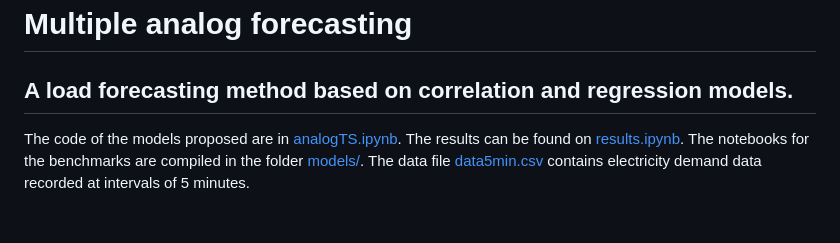
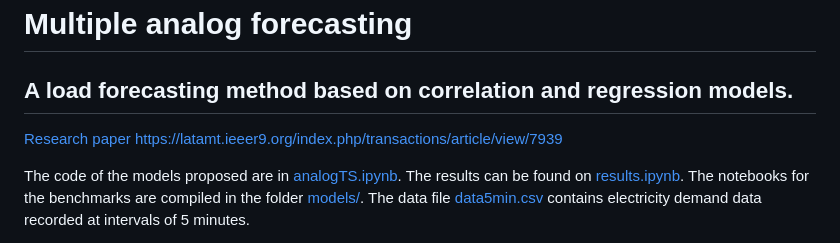
Before and after one commit to urieliram/analog, a Markdown page: README.md, the part around the change. Rendered like a GitHub page; blank space fills up the shorter version.

```diff
--- a/README.md
+++ b/README.md
@@ -1,5 +1,7 @@
 # Multiple analog forecasting
 ## A load forecasting method based on correlation and regression models.
+[Research paper](https://latamt.ieeer9.org/index.php/transactions/article/view/7939)
+https://latamt.ieeer9.org/index.php/transactions/article/view/7939
 
 The code of the models proposed are in [analogTS.ipynb](analogTS.ipynb). The results can be found on [results.ipynb](results.ipynb). The notebooks for the benchmarks are compiled in the folder [models/](models/). The data file [data5min.csv](data5min.csv) contains electricity demand data recorded at intervals of 5 minutes.
 
```
